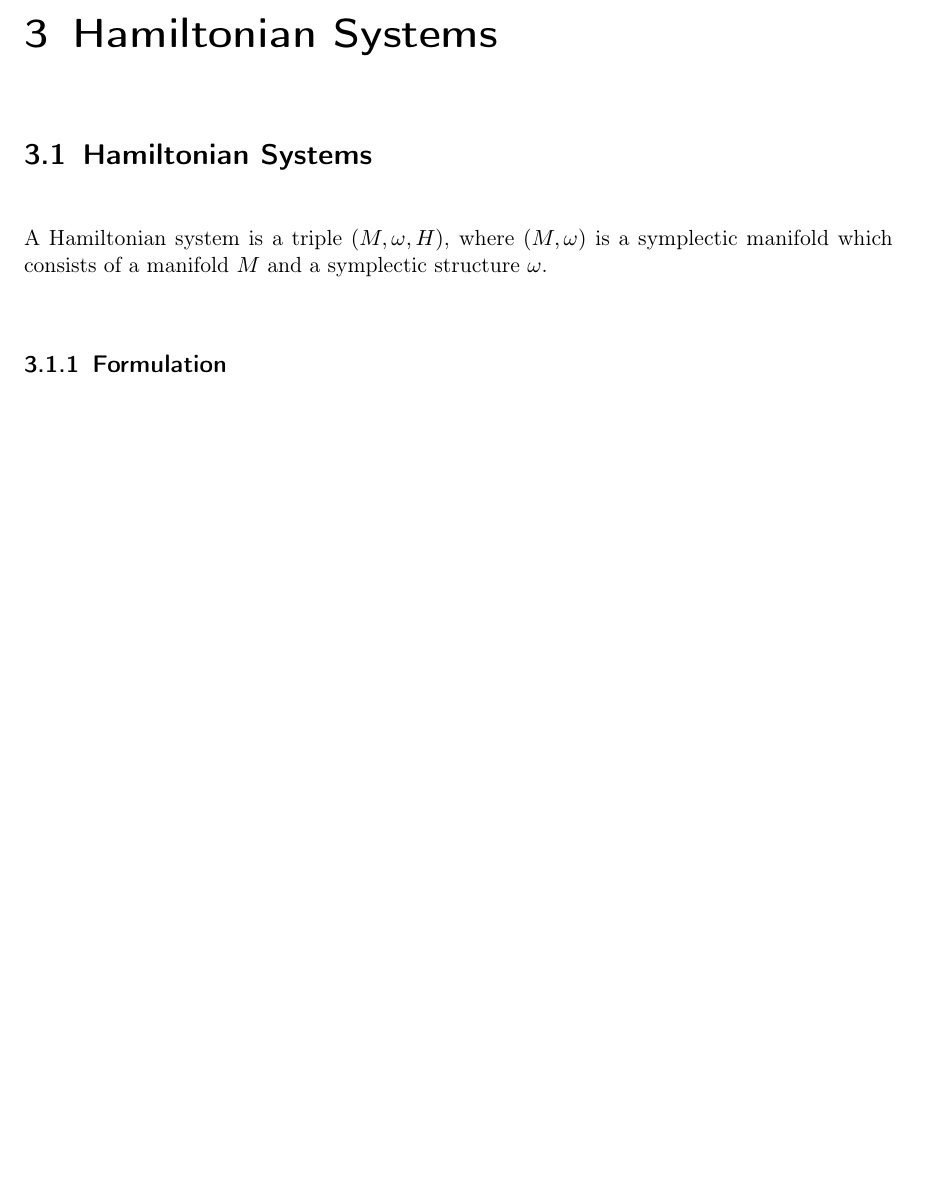
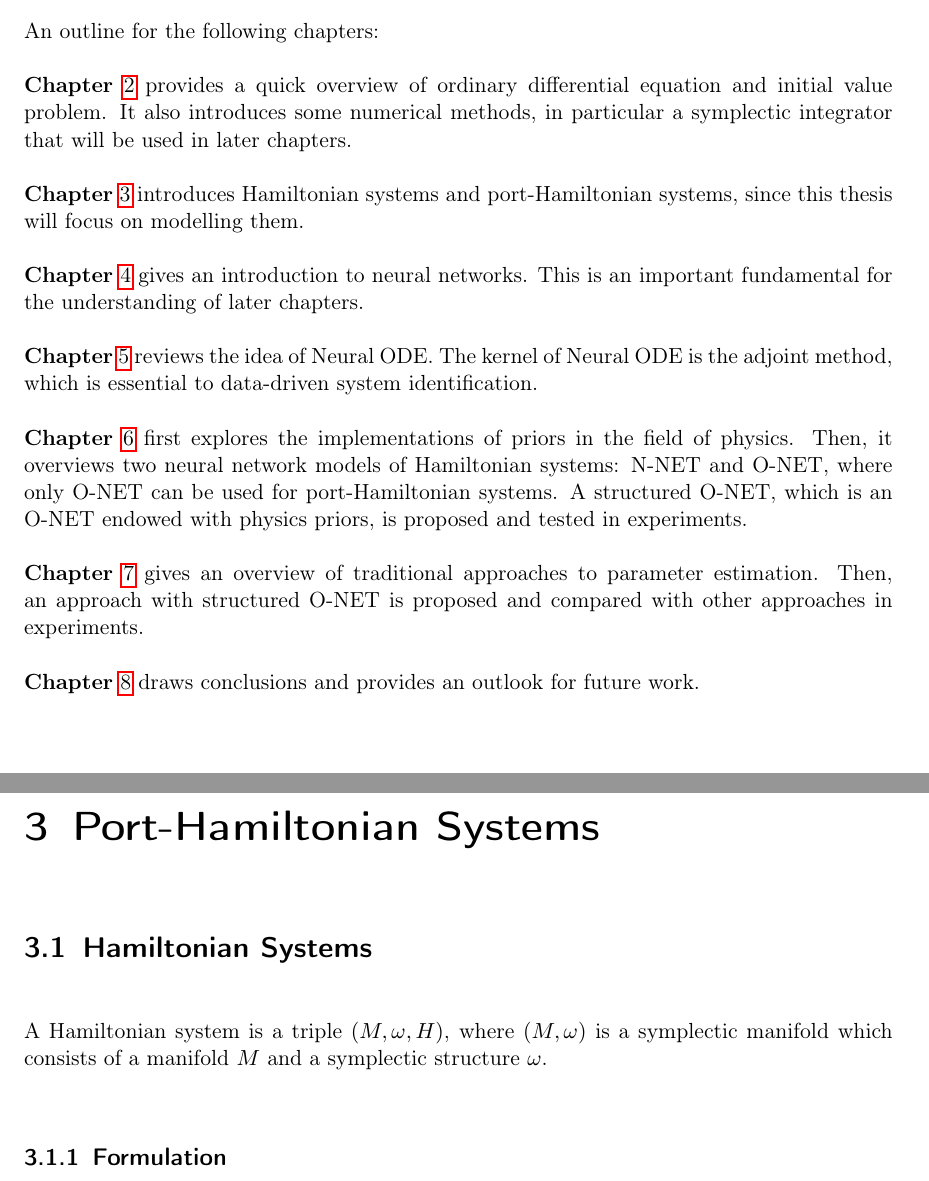
Before and after one commit to ForSuhr/MasterThesis, a LaTeX thesis (master thesis/main.tex): part of page 11 of 44 before the commit and two parts of pages 5 and 11 of 44 after it, the two joined at a grey line, cut at the place of the change, the shorter picture padded with empty space. Compiled offline with pdfLaTeX.

Commit message:
Add an outline

```diff
--- a/master thesis/main.tex
+++ b/master thesis/main.tex
@@ -109,6 +110,21 @@
 \section{Main Contributions}
 The main contributions of this thesis is two-fold
 \section{Outline}
+An outline for the following chapters:
+
+\textbf{Chapter} \ref{ch:chapter2} provides a quick overview of ordinary differential equation and initial value problem. It also introduces some numerical methods, in particular a symplectic integrator that will be used in later chapters.
+
+\textbf{Chapter} \ref{ch:chapter3} introduces Hamiltonian systems and port-Hamiltonian systems, since this thesis will focus on modelling them.
+
+\textbf{Chapter} \ref{ch:chapter4} gives an introduction to neural networks. This is an important fundamental for the understanding of later chapters.
+
+\textbf{Chapter} \ref{ch:chapter5} reviews the idea of Neural ODE. The kernel of Neural ODE is the adjoint method, which is essential to data-driven system identification.
+
+\textbf{Chapter} \ref{ch:chapter6} first explores the implementations of priors in the field of physics. Then, it overviews two neural network models of Hamiltonian systems: N-NET and O-NET, where only O-NET can be used for port-Hamiltonian systems. A structured O-NET, which is an O-NET endowed with physics priors, is proposed and tested in experiments.
+
+\textbf{Chapter} \ref{ch:chapter7} gives an overview of traditional approaches to parameter estimation. Then, an approach with structured O-NET is proposed and compared with other approaches in experiments.
+
+\textbf{Chapter} \ref{ch:chapter8} draws conclusions and provides an outlook for future work.
 
 
 \clearpage
@@ -208,7 +225,9 @@ The implicit midpoint rule is a symplectic integrator. In contrast to \ref{eq:Eu
 Such an inversion only changes the direction of the trajectory but does not affect the solution trajectory itself. This property of symplectic integrator makes it useful for some reversible systems, such as Hamiltonian systems.
 
 \clearpage
-\chapter{Hamiltonian Systems}
+\chapter{Port-Hamiltonian Systems}
+\label{ch:chapter3}
+
 \section{Hamiltonian Systems}
 A Hamiltonian system is a triple $(M,\omega,H)$, where $(M,\omega)$ is a symplectic manifold which consists of a manifold $M$ and a symplectic structure $\omega$.
 
```
Also changed, not shown: master thesis/main.tex (8 more changed lines).
